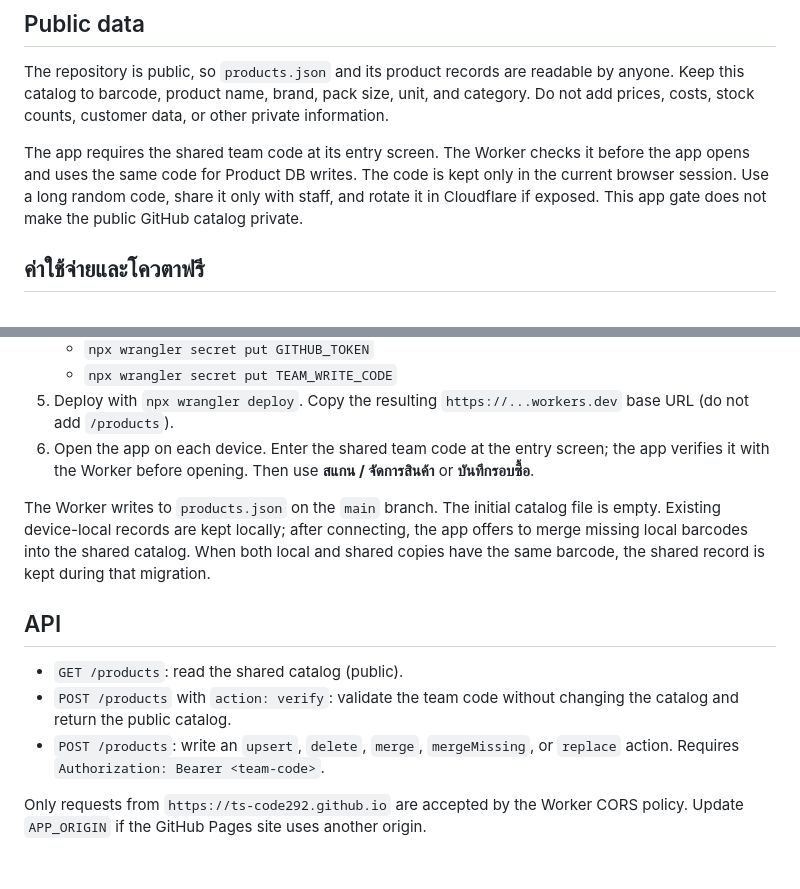
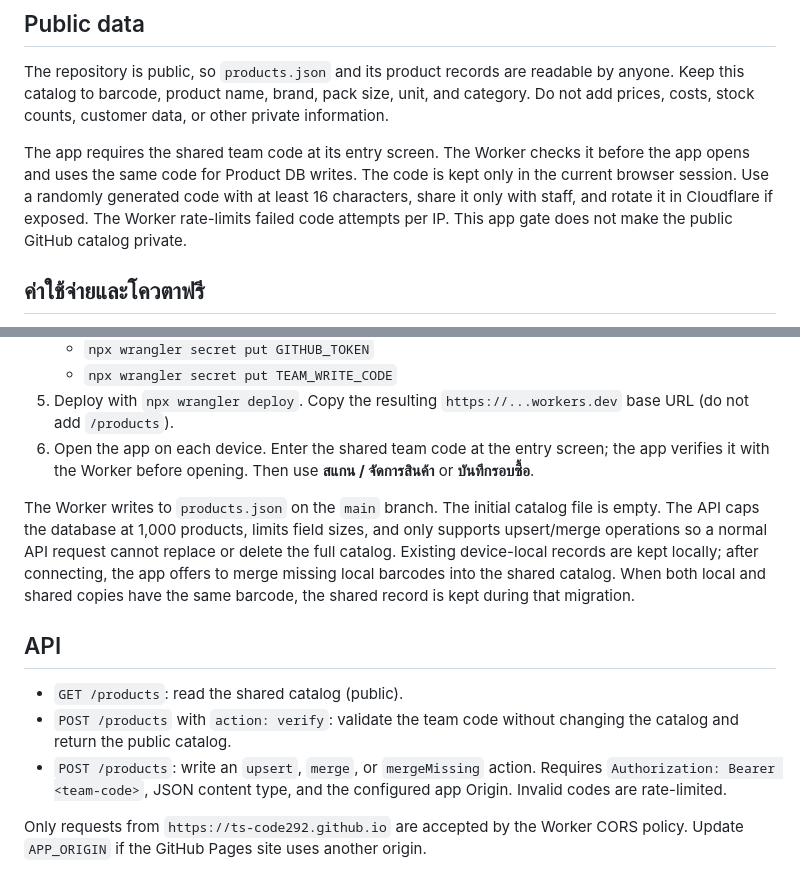
Before and after one commit to ts-code292/cake-purchase-app, a Markdown page: worker/README.md, 2 parts joined by grey strips. Rendered like a GitHub page.

Commit message:
Document API security limits

```diff
--- a/worker/README.md
+++ b/worker/README.md
@@ -6,7 +6,7 @@ This Worker lets the static GitHub Pages app read a public product catalog and w
 
 The repository is public, so `products.json` and its product records are readable by anyone. Keep this catalog to barcode, product name, brand, pack size, unit, and category. Do not add prices, costs, stock counts, customer data, or other private information.
 
-The app requires the shared team code at its entry screen. The Worker checks it before the app opens and uses the same code for Product DB writes. The code is kept only in the current browser session. Use a long random code, share it only with staff, and rotate it in Cloudflare if exposed. This app gate does not make the public GitHub catalog private.
+The app requires the shared team code at its entry screen. The Worker checks it before the app opens and uses the same code for Product DB writes. The code is kept only in the current browser session. Use a randomly generated code with at least 16 characters, share it only with staff, and rotate it in Cloudflare if exposed. The Worker rate-limits failed code attempts per IP. This app gate does not make the public GitHub catalog private.
 
 ## ค่าใช้จ่ายและโควตาฟรี
 
@@ -25,12 +25,12 @@ The app requires the shared team code at its entry screen. The Worker checks it
 5. Deploy with `npx wrangler deploy`. Copy the resulting `https://...workers.dev` base URL (do not add `/products`).
 6. Open the app on each device. Enter the shared team code at the entry screen; the app verifies it with the Worker before opening. Then use **สแกน / จัดการสินค้า** or **บันทึกรอบซื้อ**.
 
-The Worker writes to `products.json` on the `main` branch. The initial catalog file is empty. Existing device-local records are kept locally; after connecting, the app offers to merge missing local barcodes into the shared catalog. When both local and shared copies have the same barcode, the shared record is kept during that migration.
+The Worker writes to `products.json` on the `main` branch. The initial catalog file is empty. The API caps the database at 1,000 products, limits field sizes, and only supports upsert/merge operations so a normal API request cannot replace or delete the full catalog. Existing device-local records are kept locally; after connecting, the app offers to merge missing local barcodes into the shared catalog. When both local and shared copies have the same barcode, the shared record is kept during that migration.
 
 ## API
 
 - `GET /products`: read the shared catalog (public).
 - `POST /products` with `action: verify`: validate the team code without changing the catalog and return the public catalog.
-- `POST /products`: write an `upsert`, `delete`, `merge`, `mergeMissing`, or `replace` action. Requires `Authorization: Bearer <team-code>`.
+- `POST /products`: write an `upsert`, `merge`, or `mergeMissing` action. Requires `Authorization: Bearer <team-code>`, JSON content type, and the configured app Origin. Invalid codes are rate-limited.
 
 Only requests from `https://ts-code292.github.io` are accepted by the Worker CORS policy. Update `APP_ORIGIN` if the GitHub Pages site uses another origin.
```
